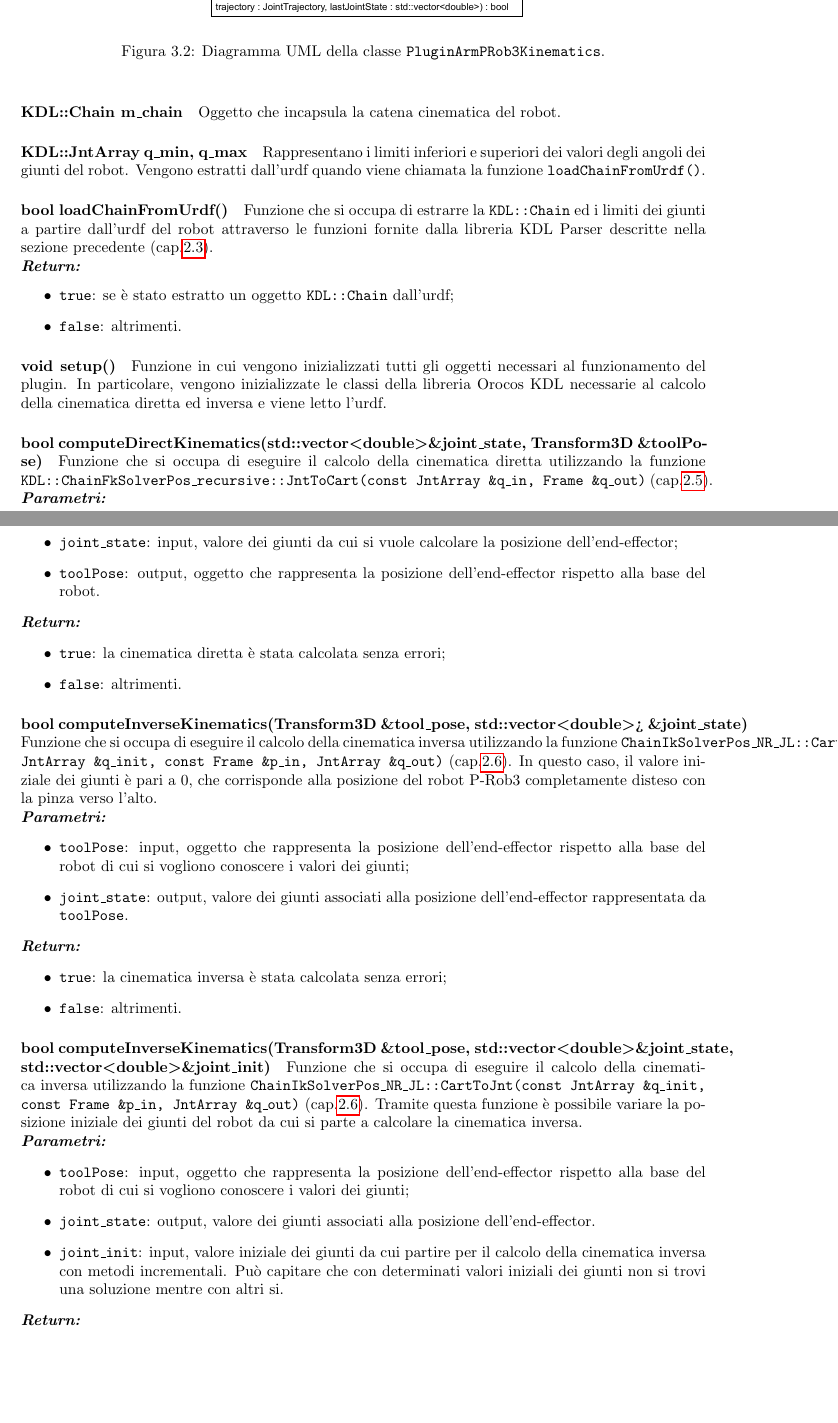
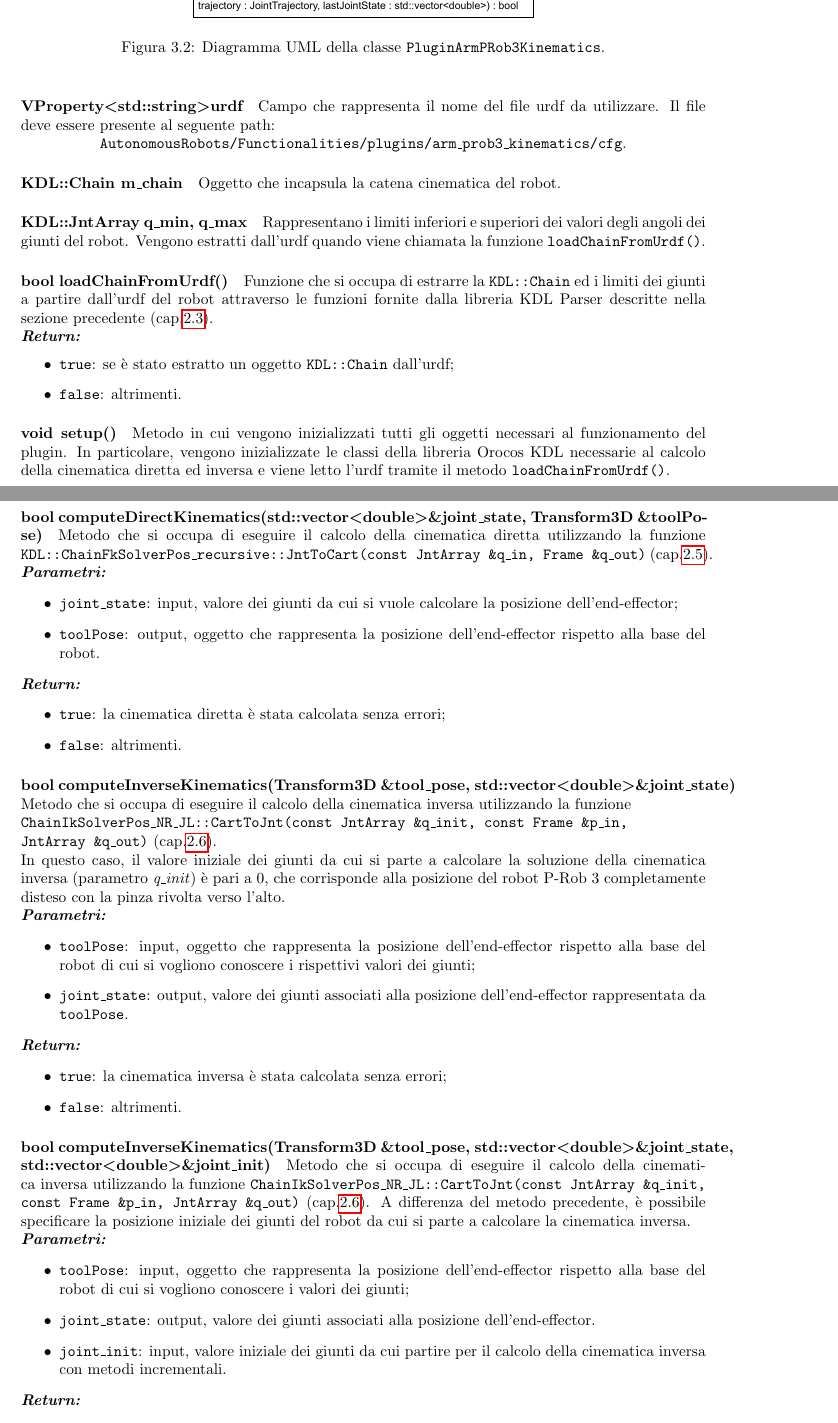
Before and after one commit to matteoverzeroli/Laboratorio-di-Robotica-2022-2023, a LaTeX thesis (relazione_root.tex, which reads TextFiles/relazione.tex): two parts of pages 12 and 13 of 16, joined at a grey line, cut so that both start at the same text, the shorter picture padded with empty space. Compiled offline with pdfLaTeX.

Commit message:
revision of plugin description

```diff
--- a/TextFiles/relazione.tex
+++ b/TextFiles/relazione.tex
@@ -112,6 +112,10 @@ In figura \ref{fig:plugin_uml} è riportato il diagramma della classe in questio
 	\label{fig:plugin_uml}
 \end{figure}
 
+\paragraph{VProperty\tl std::string\tr urdf}
+Campo che rappresenta il nome del file urdf da utilizzare. Il file deve essere presente al seguente path: \\
+\centerline{\texttt{AutonomousRobots/Functionalities/plugins/arm\_prob3\_kinematics/cfg}.}
+
 \paragraph{KDL::Chain m\_chain}
 Oggetto che incapsula la catena cinematica del robot.
 
@@ -127,11 +131,10 @@ Funzione che si occupa di estrarre la \texttt{KDL::Chain} ed i limiti dei giunti
 \end{itemize}
 
 \paragraph{void setup()}
-Funzione in cui vengono inizializzati tutti gli oggetti necessari al funzionamento del plugin. In particolare, vengono inizializzate le classi della libreria Orocos KDL necessarie al calcolo della cinematica diretta ed inversa e viene letto l'urdf.
-
+Metodo in cui vengono inizializzati tutti gli oggetti necessari al funzionamento del plugin. In particolare, vengono inizializzate le classi della libreria Orocos KDL necessarie al calcolo della cinematica diretta ed inversa e viene letto l'urdf tramite il metodo \texttt{loadChainFromUrdf()}.
 
 \paragraph{bool computeDirectKinematics(std::vector\tl double\tr \&joint\_state, Transform3D \&toolPose)}
-Funzione che si occupa di eseguire il calcolo della cinematica diretta utilizzando la funzione \texttt{KDL::ChainFkSolverPos\_recursive::JntToCart(const JntArray \&q\_in, Frame \&q\_out)} (cap.\ref{cap_fk}).\\
+Metodo che si occupa di eseguire il calcolo della cinematica diretta utilizzando la funzione \texttt{KDL::ChainFkSolverPos\_recursive::JntToCart(const JntArray \&q\_in, Frame \&q\_out)} (cap.\ref{cap_fk}).\\
 \textbf{\textit{Parametri:}}
 \begin{itemize}
 	\item \texttt{joint\_state}: input, valore dei giunti da cui si vuole calcolare la posizione dell'end-effector;
@@ -144,11 +147,11 @@ Funzione che si occupa di eseguire il calcolo della cinematica diretta utilizzan
 \end{itemize}
 
 
-\paragraph{bool computeInverseKinematics(Transform3D \&tool\_pose, std::vector\tl double\tr> \&joint\_state)}
-Funzione che si occupa di eseguire il calcolo della cinematica inversa utilizzando la funzione \texttt{ChainIkSolverPos\_NR\_JL::CartToJnt(const JntArray \&q\_init, const Frame \&p\_in, JntArray \&q\_out)} (cap.\ref{cap_ik}). In questo caso, il valore iniziale dei giunti è pari a 0, che corrisponde alla posizione del robot P-Rob3 completamente disteso con la pinza verso l'alto.\\
+\paragraph{bool computeInverseKinematics(Transform3D \&tool\_pose, std::vector\tl double\tr \&joint\_state)}
+Metodo che si occupa di eseguire il calcolo della cinematica inversa utilizzando la funzione \\ \texttt{ChainIkSolverPos\_NR\_JL::CartToJnt(const JntArray \&q\_init, const Frame \&p\_in, \\ JntArray \&q\_out)} (cap.\ref{cap_ik}). \\In questo caso, il valore iniziale dei giunti da cui si parte a calcolare la soluzione della cinematica inversa (parametro \textit{q\_init}) è pari a 0, che corrisponde alla posizione del robot P-Rob 3 completamente disteso con la pinza rivolta verso l'alto.\\
 \textbf{\textit{Parametri:}}
 \begin{itemize}
-	\item \texttt{toolPose}: input, oggetto che rappresenta la posizione dell'end-effector rispetto alla base del robot di cui si vogliono conoscere i valori dei giunti;
+	\item \texttt{toolPose}: input, oggetto che rappresenta la posizione dell'end-effector rispetto alla base del robot di cui si vogliono conoscere i rispettivi valori dei giunti;
 	\item \texttt{joint\_state}: output, valore dei giunti associati alla posizione dell'end-effector rappresentata da \texttt{toolPose}.
 \end{itemize}
 \textbf{\textit{Return:}}
@@ -158,12 +161,12 @@ Funzione che si occupa di eseguire il calcolo della cinematica inversa utilizzan
 \end{itemize}
 
 \paragraph{bool computeInverseKinematics(Transform3D \&tool\_pose, std::vector\tl double\tr \&joint\_state, std::vector\tl double\tr \&joint\_init)}
-Funzione che si occupa di eseguire il calcolo della cinematica inversa utilizzando la funzione \texttt{ChainIkSolverPos\_NR\_JL::CartToJnt(const JntArray \&q\_init, const Frame \&p\_in, JntArray \&q\_out)} (cap.\ref{cap_ik}). Tramite questa funzione è possibile variare la posizione iniziale dei giunti del robot da cui si parte a calcolare la cinematica inversa. \\
+Metodo che si occupa di eseguire il calcolo della cinematica inversa utilizzando la funzione \texttt{ChainIkSolverPos\_NR\_JL::CartToJnt(const JntArray \&q\_init, const Frame \&p\_in, JntArray \&q\_out)} (cap.\ref{cap_ik}). A differenza del metodo precedente, è possibile specificare la posizione iniziale dei giunti del robot da cui si parte a calcolare la cinematica inversa. \\
 \textbf{\textit{Parametri:}}
 \begin{itemize}
 	\item \texttt{toolPose}: input, oggetto che rappresenta la posizione dell'end-effector rispetto alla base del robot di cui si vogliono conoscere i valori dei giunti;
 	\item \texttt{joint\_state}: output, valore dei giunti associati alla posizione dell'end-effector.
-	\item \texttt{joint\_init}: input, valore iniziale dei giunti da cui partire per il calcolo della cinematica inversa con metodi incrementali. Può capitare che con determinati valori iniziali dei giunti non si trovi una soluzione mentre con altri si.
+	\item \texttt{joint\_init}: input, valore iniziale dei giunti da cui partire per il calcolo della cinematica inversa con metodi incrementali.
 \end{itemize}
 \textbf{\textit{Return:}}
 \begin{itemize}
```
Also changed, not shown: ImageFiles/ComputeLinearTrajectory.drawio.pdf, ImageFiles/PluginArmPRob3Kinematics.drawio.pdf, TextFiles/relazione.tex (13 more changed lines), 2 other files.
